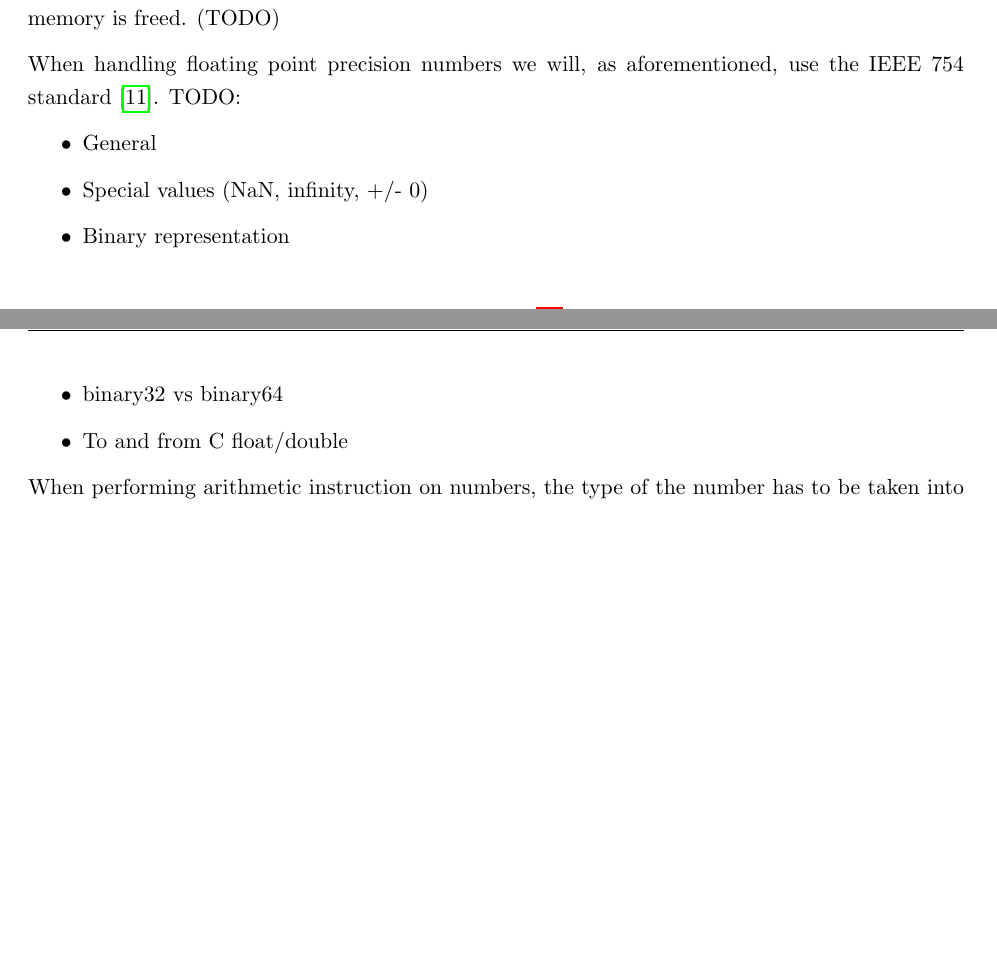
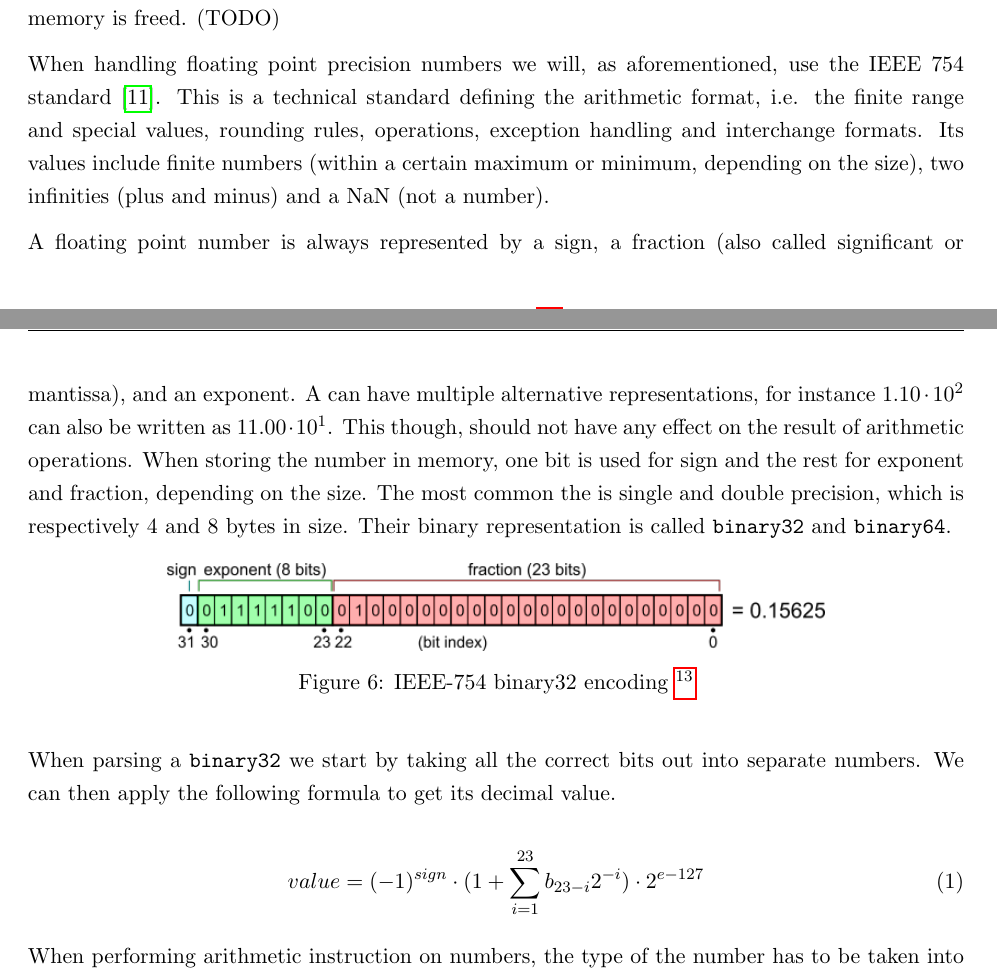
Before and after one commit to mfaerevaag/am-report, a LaTeX document (report.tex, which reads sections/implementation-types.tex): two parts of pages 39 and 40 of 63, joined at a grey line, cut so that both start at the same text, the shorter picture padded with empty space. Compiled offline with pdfLaTeX.

```diff
--- a/sections/implementation-types.tex
+++ b/sections/implementation-types.tex
@@ -146,15 +146,36 @@
 % floats
 
 When handling floating point precision numbers we will, as aforementioned, use
-the IEEE 754 standard~\cite{ieee754}.
-TODO:
-\begin{itemize}
-  \item General
-  \item Special values (NaN, infinity, +/- 0)
-  \item Binary representation
-  \item binary32 vs binary64
-  \item To and from C float/double
-\end{itemize}
+the IEEE 754 standard~\cite{ieee754}. This is a technical standard defining the
+arithmetic format, i.e. the finite range and special values, rounding rules,
+operations, exception handling and interchange formats. Its values include
+finite numbers (within a certain maximum or minimum, depending on the size), two
+infinities (plus and minus) and a NaN (not a number).
+
+A floating point number is always represented by a sign, a fraction (also called
+significant or mantissa), and an exponent. A can have multiple alternative
+representations, for instance $1.10 \cdot 10^2$ can also be written as
+$11.00 \cdot 10^1$. This though, should not have any effect on the result of
+arithmetic operations. When storing the number in memory, one bit is used for
+sign and the rest for exponent and fraction, depending on the size. The most
+common the is single and double precision, which is respectively 4 and 8 bytes
+in size. Their binary representation is called {\tt binary32} and {\tt
+  binary64}.
+
+\begin{figure}[H]
+  \centering
+  \includegraphics[scale=0.7]{images/ieee32.png}
+  \caption[Caption for LOF]{IEEE-754 binary32 encoding~\footnotemark}
+\end{figure}
+\footnotetext{\url{https://en.wikipedia.org/wiki/Single-precision_floating-point_format}}
+
+When parsing a {\tt binary32} we start by taking all the correct bits out into
+separate numbers. We can then apply the following formula to get its decimal
+value.
+
+\begin{equation}
+  value = (-1)^{sign} \cdot (1 + \sum^{23}_{i=1} b_{23-i}2^{-i}) \cdot 2^{e - 127}
+\end{equation}
 
 % type lattice
 
```
Also changed, not shown: images/ieee32.png (added), sections/implementation-types.tex (13 more changed lines).
